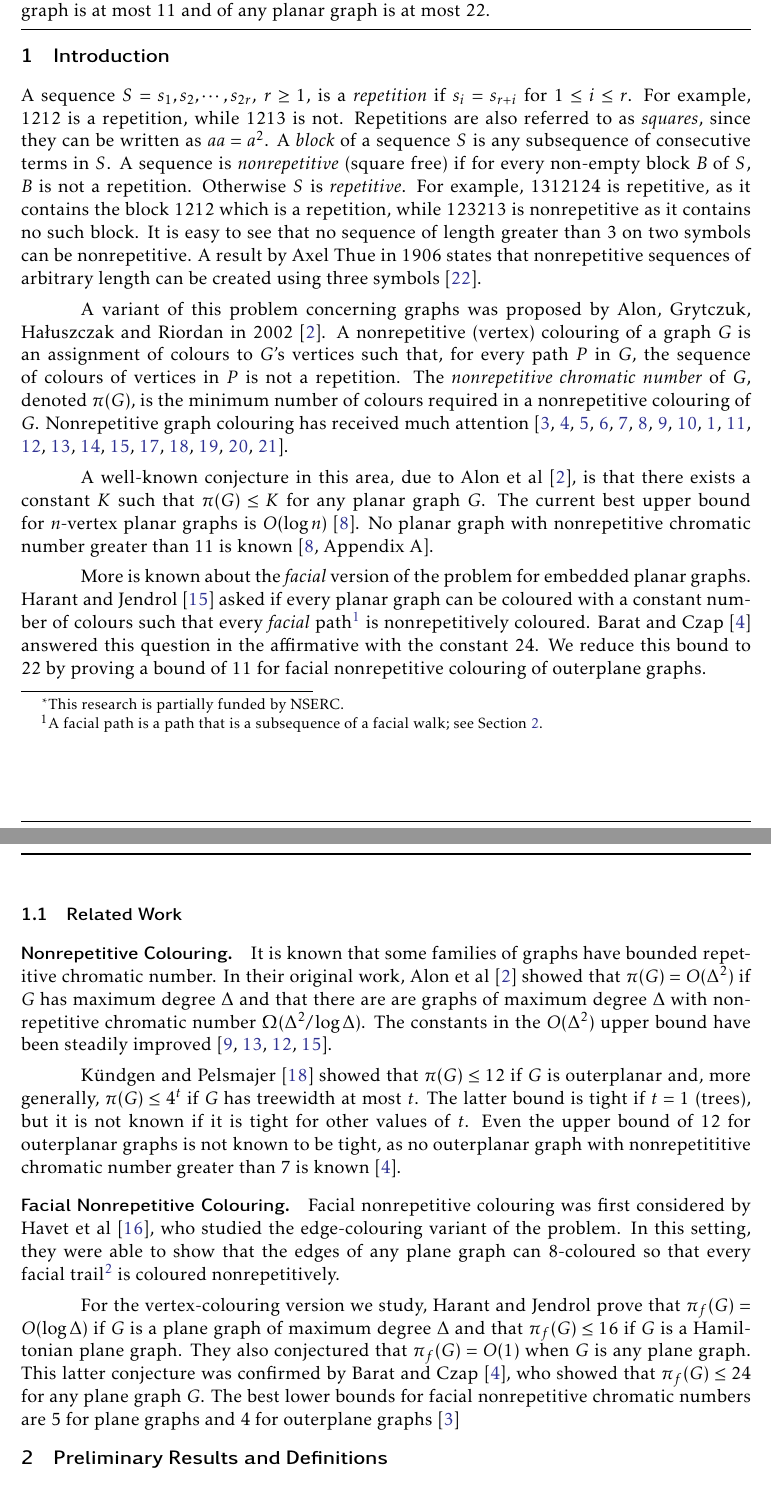
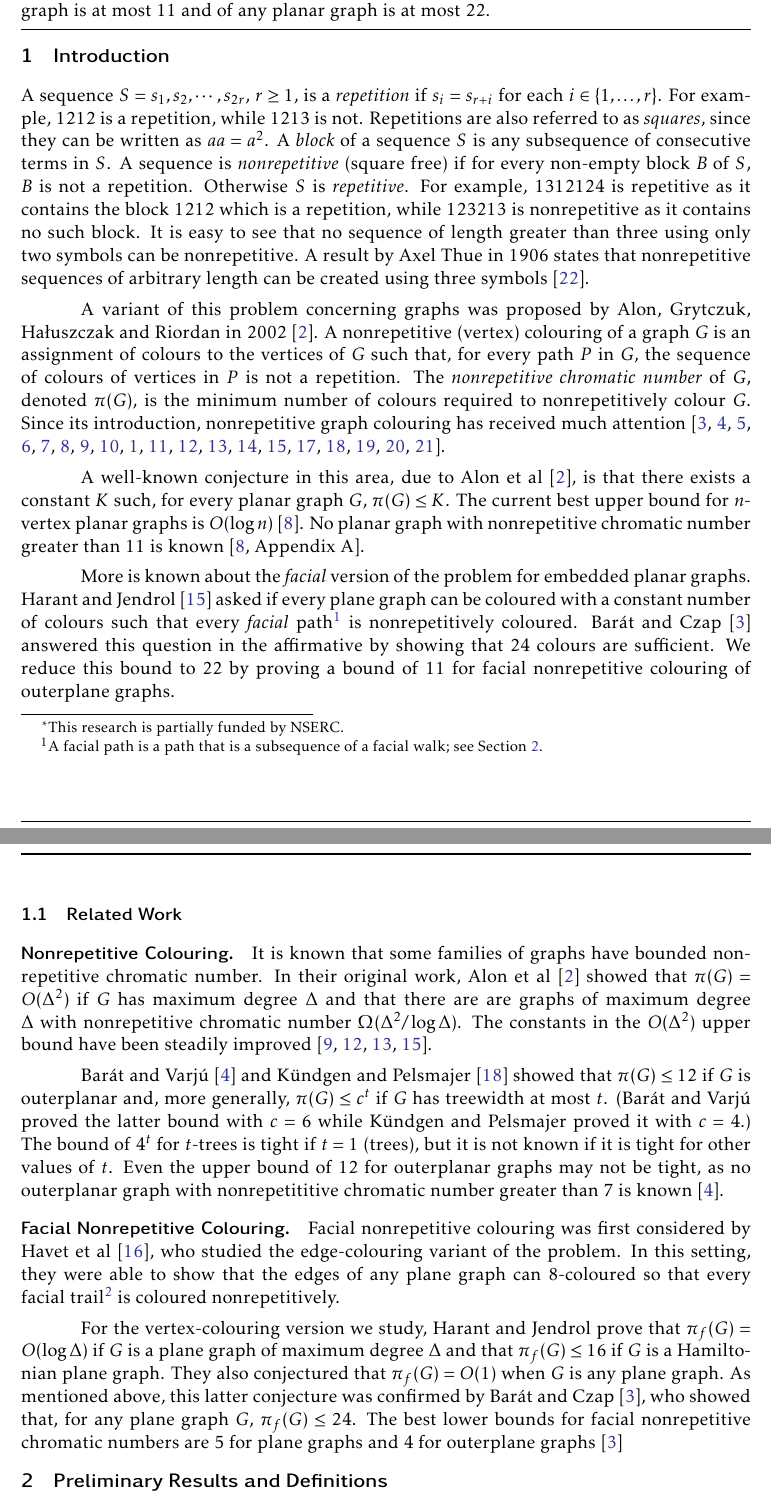
Before and after one commit to patmorin/facial, a LaTeX document (facial.tex): two parts of pages 1 and 2 of 14, joined at a grey line, cut so that both start at the same text. Compiled offline with pdfLaTeX.

Commit message:
Small changes

```diff
--- a/facial.tex
+++ b/facial.tex
@@ -41,41 +41,40 @@ urlcolor=linkblue, pdfcreator=Me, pdfproducer=Me} \setlength{\parskip}{1ex}
 
 
 \section{Introduction}
+
 A sequence $S=s_1,s_2,\cdots,s_{2r}$, $r\ge 1$, is a \emph{repetition}
-if $s_i=s_{r+i}$ for $1 \leq i \leq r$. For example, 1212 is a
-repetition, while 1213 is not. Repetitions are also referred to as
-\emph{squares}, since they can be written as $aa=a^2$. A \emph{block}
-of a sequence $S$ is any subsequence of consecutive terms in $S$. A
-sequence is \emph{nonrepetitive} (square free) if for every non-empty
-block $B$
+if $s_i=s_{r+i}$ for each $i\in\{1,\ldots,r\}$. For example, 1212 is
+a repetition, while 1213 is not. Repetitions are also referred to as
+\emph{squares}, since they can be written as $aa=a^2$. A \emph{block} of
+a sequence $S$ is any subsequence of consecutive terms in $S$. A sequence
+is \emph{nonrepetitive} (square free) if for every non-empty block $B$
 of $S$, $B$ is not a repetition. Otherwise $S$ is \emph{repetitive}. For
-example, 1312124 is repetitive, as it contains the block 1212 which is a
+example, 1312124 is repetitive as it contains the block 1212 which is a
 repetition, while 123213 is nonrepetitive as it contains no such block.
-It is easy to see that no sequence of length greater than 3 on two symbols
-can be nonrepetitive. A result by Axel Thue in 1906 states
-that nonrepetitive sequences of arbitrary length can be created using
-three symbols \cite{thue1906uber}.
+It is easy to see that no sequence of length greater than three using
+only two symbols can be nonrepetitive. A result by Axel Thue in 1906
+states that nonrepetitive sequences of arbitrary length can be created
+using three symbols \cite{thue1906uber}.
 
 A variant of this problem concerning graphs was proposed by Alon,
 Grytczuk, Ha{\l}uszczak and Riordan in 2002 \cite{alon2002nonrepetitive}.
 A nonrepetitive (vertex) colouring of a graph $G$ is an assignment
-of colours to $G$'s vertices such that, for every path $P$ in $G$,
-the sequence of colours of vertices in $P$ is not a repetition.
+of colours to the vertices of $G$ such that, for every path $P$ in
+$G$, the sequence of colours of vertices in $P$ is not a repetition.
 The \emph{nonrepetitive chromatic number} of $G$, denoted $\pi(G)$,
-is the minimum number of colours required in a nonrepetitive
-colouring of $G$.  Nonrepetitive graph colouring has received much
+is the minimum number of colours required to nonrepetitively colour $G$.
+Since its introduction, nonrepetitive graph colouring has received much
 attention \cite{barat2013facial, barat2007square, barat2008note,
 brevsar2007nonrepetitive, currie2002cycle18, dujmovic2012planarlogn,
 dujmovic2011nonrepetitive, fiorenzi2011thue, gagol2016pathwidth,
-gonccalves2014entropy,
-grytczuk2007nonrepetitivesurvey, grytczuk2007nonrepetitive,
-grytczuk2013new, harant2012nonrepetitive, kozik2013nonrepetitive,
-kundgen2008nonrepetitive, pezarski2009non, schreyer2012facial,
-schreyer2013total}.
+gonccalves2014entropy, grytczuk2007nonrepetitivesurvey,
+grytczuk2007nonrepetitive, grytczuk2013new, harant2012nonrepetitive,
+kozik2013nonrepetitive, kundgen2008nonrepetitive, pezarski2009non,
+schreyer2012facial, schreyer2013total}.
 
 A well-known conjecture in this area, due to Alon et al
 \cite{alon2002nonrepetitive}, is that there exists a constant
-$K$ such that $\pi(G) \leq K$ for any planar graph $G$.
+$K$ such, for every planar graph $G$, $\pi(G) \leq K$.
 The current best upper bound for $n$-vertex planar graphs is
 $O(\log n)$ \cite{dujmovic2012planarlogn}. No planar graph
 with nonrepetitive chromatic number greater than 11 is known
@@ -83,33 +82,36 @@ with nonrepetitive chromatic number greater than 11 is known
 
 More is known about the \emph{facial} version of the problem for embedded
 planar graphs.  Harant and Jendrol \cite{harant2012nonrepetitive} asked
-if every planar graph can be coloured with a constant number of colours
+if every plane graph can be coloured with a constant number of colours
 such that every \emph{facial} path\footnote{A facial path is a path
-that is a subsequence of a facial walk; see \secref{preliminaries}.} is
-nonrepetitively coloured.  Barat and Czap \cite{barat2007square} answered
-this question in the affirmative with the constant $24$.  We reduce this
-bound to 22 by proving a bound of 11 for facial nonrepetitive colouring
-of outerplane graphs.
+that is a subsequence of a facial walk; see \secref{preliminaries}.}
+is nonrepetitively coloured.  Barát and Czap \cite{barat2013facial}
+answered this question in the affirmative by showing that $24$ colours
+are sufficient.  We reduce this bound to 22 by proving a bound of 11
+for facial nonrepetitive colouring of outerplane graphs.
 
 \subsection{Related Work}
 
 \paragraph{Nonrepetitive Colouring.}
-It is known that some families of graphs have bounded repetitive chromatic
-number.  In their original work, Alon et al \cite{alon2002nonrepetitive}
-showed that $\pi(G) = O(\Delta^2)$ if $G$ has maximum degree
-$\Delta$ and that there are are graphs of maximum degree $\Delta$
-with nonrepetitive chromatic number $\Omega(\Delta^2/\log \Delta)$.
-The constants in the $O(\Delta^2)$ upper bound have been steadily
-improved \cite{dujmovic2011nonrepetitive,grytczuk2007nonrepetitive,
-grytczuk2007nonrepetitivesurvey,harant2012nonrepetitive}.
 
-K{\"u}ndgen and Pelsmajer \cite{kundgen2008nonrepetitive} showed that
-$\pi(G)\le 12$ if $G$ is outerplanar and, more generally, $\pi(G)\le 4^t$
-if $G$ has treewidth at most $t$. The latter bound is tight if $t=1$
-(trees), but it is not known if it is tight for other values of $t$. Even
-the upper bound of 12 for outerplanar graphs is not known to be tight,
-as no outerplanar graph with nonrepetititive chromatic number greater
-than 7 is known \cite{barat2007square}.
+It is known that some families of graphs have bounded
+nonrepetitive chromatic number.  In their original work,
+Alon et al \cite{alon2002nonrepetitive} showed that $\pi(G) =
+O(\Delta^2)$ if $G$ has maximum degree $\Delta$ and that there
+are are graphs of maximum degree $\Delta$ with nonrepetitive
+chromatic number $\Omega(\Delta^2/\log \Delta)$.  The constants
+in the $O(\Delta^2)$ upper bound have been steadily improved
+\cite{dujmovic2011nonrepetitive,grytczuk2007nonrepetitivesurvey,grytczuk2007nonrepetitive,harant2012nonrepetitive}.
+
+Barát and Varjú \cite{barat2007square} and K{\"u}ndgen and Pelsmajer
+\cite{kundgen2008nonrepetitive} showed that $\pi(G)\le 12$ if $G$ is
+outerplanar and, more generally, $\pi(G)\le c^t$ if $G$ has treewidth at
+most $t$.  (Barát and Varjú proved the latter bound with $c=6$ while
+K{\"u}ndgen and Pelsmajer proved it with $c=4$.)  The bound of $4^t$
+for $t$-trees is tight if $t=1$ (trees), but it is not known if it is
+tight for other values of $t$. Even the upper bound of 12 for outerplanar
+graphs may not be tight, as no outerplanar graph with nonrepetititive
+chromatic number greater than 7 is known \cite{barat2007square}.
 
 \paragraph{Facial Nonrepetitive Colouring.}
 
@@ -121,12 +123,12 @@ of any plane graph can 8-coloured so that every facial trail\footnote{A
 boundary walk of a face.} is coloured nonrepetitively.
 
 For the vertex-colouring version we study, Harant and Jendrol prove
-that $\pi_f(G)=O(\log\Delta)$ if $G$ is a plane graph of maximum
-degree $\Delta$ and that $\pi_f(G)\le 16$ if $G$ is a Hamiltonian
-plane graph.  They also conjectured that $\pi_f(G)=O(1)$ when $G$
-is any plane graph.  This latter conjecture was confirmed by Barat
-and Czap \cite{barat2007square}, who showed that $\pi_f(G)\le 24$ for
-any plane graph $G$.  The best lower bounds for facial nonrepetitive
+that $\pi_f(G)=O(\log\Delta)$ if $G$ is a plane graph of maximum degree
+$\Delta$ and that $\pi_f(G)\le 16$ if $G$ is a Hamiltonian plane graph.
+They also conjectured that $\pi_f(G)=O(1)$ when $G$ is any plane graph.
+As mentioned above, this latter conjecture was confirmed by Barát
+and Czap \cite{barat2013facial}, who showed that, for any plane graph
+$G$, $\pi_f(G)\le 24$.  The best lower bounds for facial nonrepetitive
 chromatic numbers are 5 for plane graphs and 4 for outerplane graphs
 \cite{barat2013facial}
 
```
Also changed, not shown: facial.tex (5 more changed lines).
